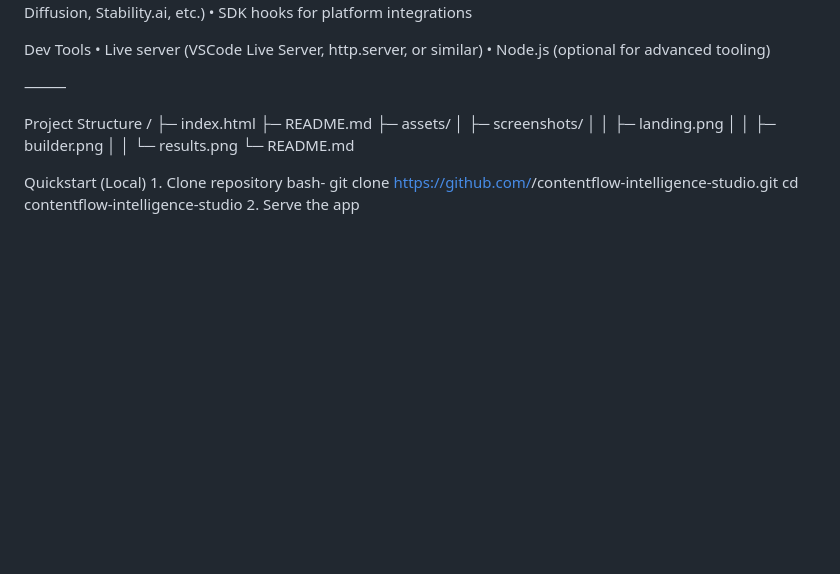
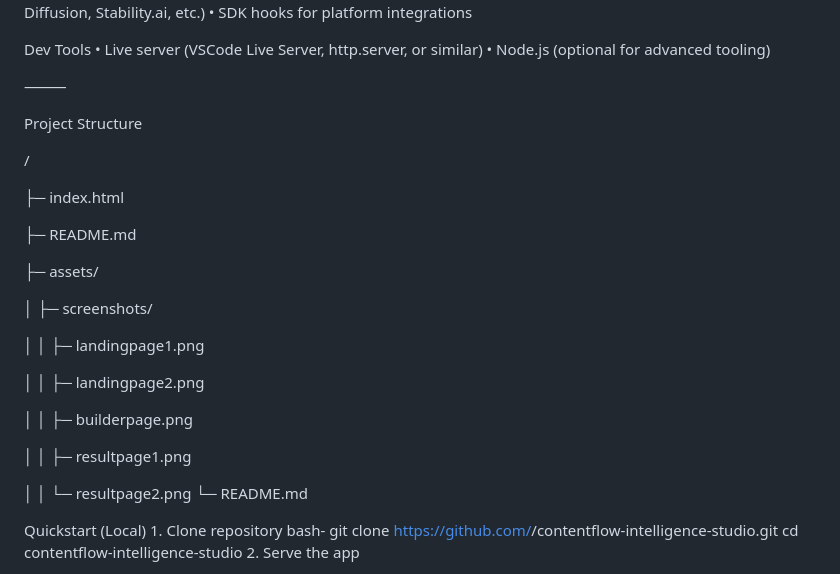
Before and after one commit to Gaurang-codes/kodekalesh-2025, a Markdown page: README.md, the part around the change. Rendered like a GitHub page; blank space fills up the shorter version.

Commit message:
Revise asset filenames in project structure
Updated project structure in README to reflect new screenshot filenames.

```diff
--- a/README.md
+++ b/README.md
@@ -66,14 +66,26 @@ Dev Tools
 ⸻
 
 Project Structure
+
 /
+
 ├─ index.html
+
 ├─ README.md
+
 ├─ assets/
+
 │  ├─ screenshots/
-│  │  ├─ landing.png
-│  │  ├─ builder.png
-│  │  └─ results.png
+
+│  │  ├─ landingpage1.png
+
+│  │  ├─ landingpage2.png
+
+│  │  ├─ builderpage.png
+
+│  │  ├─ resultpage1.png
+
+│  │  └─ resultpage2.png
 └─ README.md
 
 Quickstart (Local)
```
